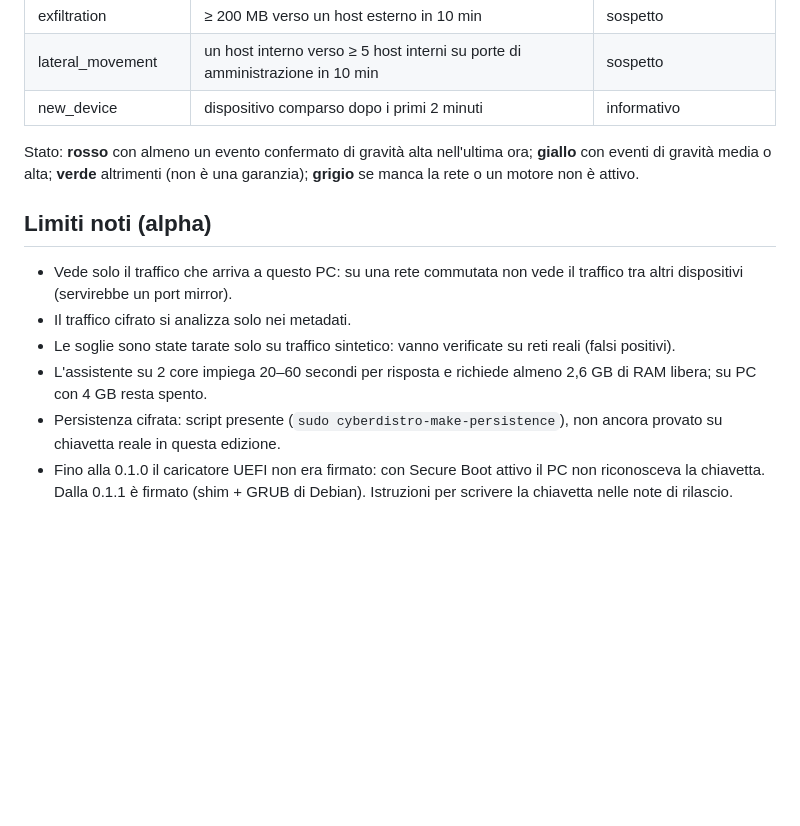
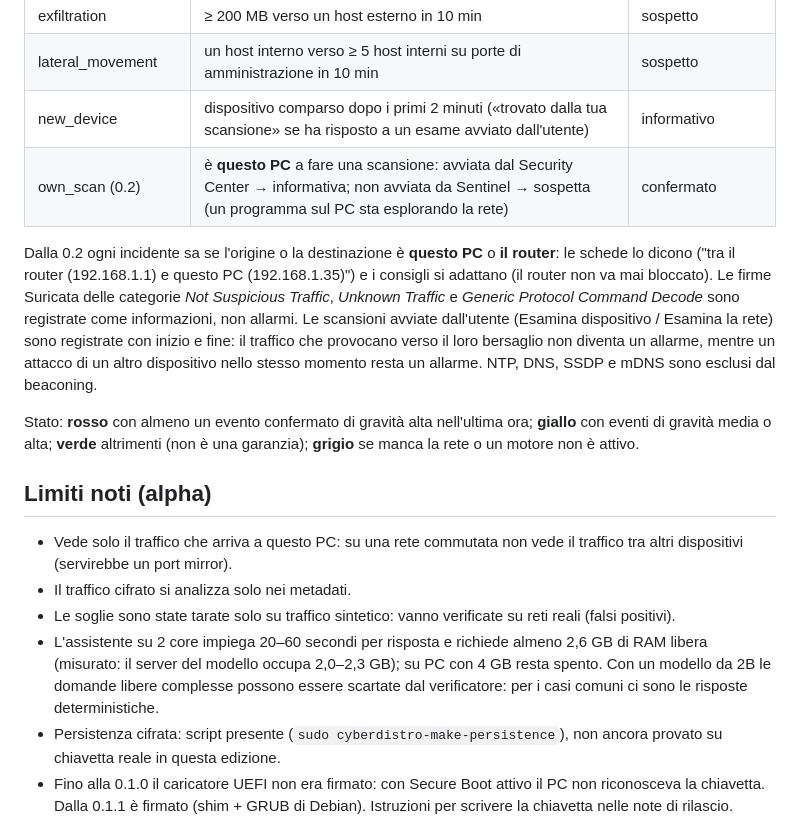
Before and after one commit to sciarmatissimo/cyberdistro, a Markdown page: docs/sentinel/README.md, the part around one of its changes. Rendered like a GitHub page; blank space fills up the shorter version.

```diff
--- a/docs/sentinel/README.md
+++ b/docs/sentinel/README.md
@@ -89,7 +118,17 @@ sicurezza non presenti nei fatti viene scartata e l'utente vede la scheda scritt
 | beaconing | ≥ 6 connessioni verso lo stesso host esterno con intervallo regolare (CV ≤ 0,15, ≥ 10 s) | sospetto |
 | exfiltration | ≥ 200 MB verso un host esterno in 10 min | sospetto |
 | lateral_movement | un host interno verso ≥ 5 host interni su porte di amministrazione in 10 min | sospetto |
-| new_device | dispositivo comparso dopo i primi 2 minuti | informativo |
+| new_device | dispositivo comparso dopo i primi 2 minuti («trovato dalla tua scansione» se ha risposto a un esame avviato dall'utente) | informativo |
+| own_scan (0.2) | è **questo PC** a fare una scansione: avviata dal Security Center → informativa; non avviata da Sentinel → sospetta (un programma sul PC sta esplorando la rete) | confermato |
+
+Dalla 0.2 ogni incidente sa se l'origine o la destinazione è **questo PC** o **il router**: le schede
+lo dicono ("tra il router (192.168.1.1) e questo PC (192.168.1.35)") e i consigli si adattano (il
+router non va mai bloccato). Le firme Suricata delle categorie *Not Suspicious Traffic*, *Unknown
+Traffic* e *Generic Protocol Command Decode* sono registrate come informazioni, non allarmi. Le
+scansioni avviate dall'utente (Esamina dispositivo / Esamina la rete) sono registrate con inizio e
+fine: il traffico che provocano verso il loro bersaglio non diventa un allarme, mentre un attacco
+di un altro dispositivo nello stesso momento resta un allarme. NTP, DNS, SSDP e mDNS sono esclusi dal
+beaconing.
 
 Stato: **rosso** con almeno un evento confermato di gravità alta nell'ultima ora; **giallo** con
 eventi di gravità media o alta; **verde** altrimenti (non è una garanzia); **grigio** se manca la
@@ -101,8 +140,10 @@ rete o un motore non è attivo.
   dispositivi (servirebbe un port mirror).
 - Il traffico cifrato si analizza solo nei metadati.
 - Le soglie sono state tarate solo su traffico sintetico: vanno verificate su reti reali (falsi positivi).
-- L'assistente su 2 core impiega 20–60 secondi per risposta e richiede almeno 2,6 GB di RAM libera;
-  su PC con 4 GB resta spento.
+- L'assistente su 2 core impiega 20–60 secondi per risposta e richiede almeno 2,6 GB di RAM libera
+  (misurato: il server del modello occupa 2,0–2,3 GB); su PC con 4 GB resta spento. Con un modello
+  da 2B le domande libere complesse possono essere scartate dal verificatore: per i casi comuni ci
+  sono le risposte deterministiche.
 - Persistenza cifrata: script presente (`sudo cyberdistro-make-persistence`), non ancora provato
   su chiavetta reale in questa edizione.
 - Fino alla 0.1.0 il caricatore UEFI non era firmato: con Secure Boot attivo il PC non riconosceva
```
Also changed, not shown: other parts of docs/sentinel/README.md (+29 -0 lines), release/sentinel-lite-verification-0.2.0-alpha.md (added, +51 -0 lines), docs/sentinel/screenshots/lite02-assistente-piano.png (added), docs/sentinel/screenshots/lite02-rete-esame.png (added), docs/sentinel/screenshots/lite02-scansione-tua.png (added), 3 other files.
